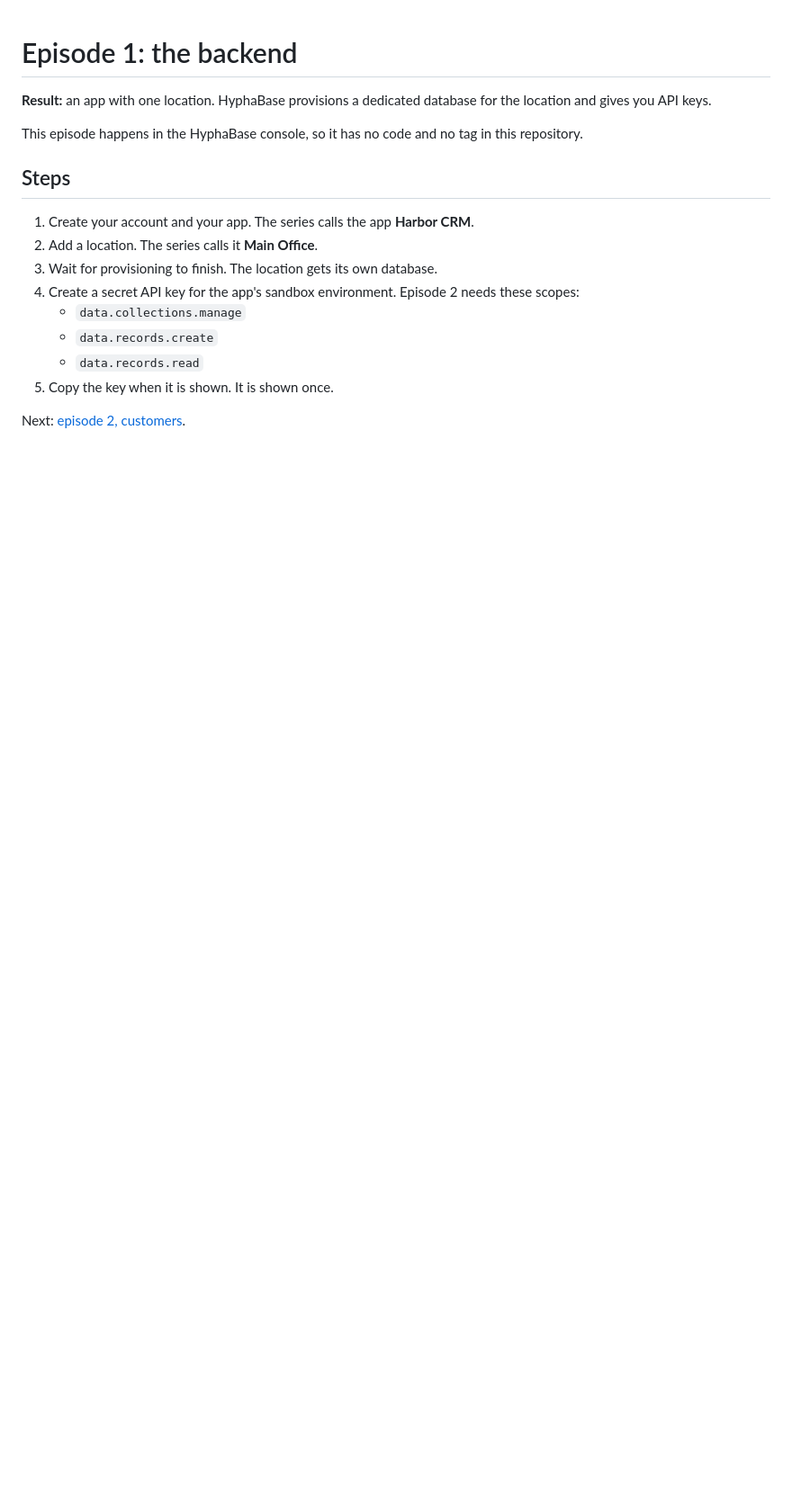
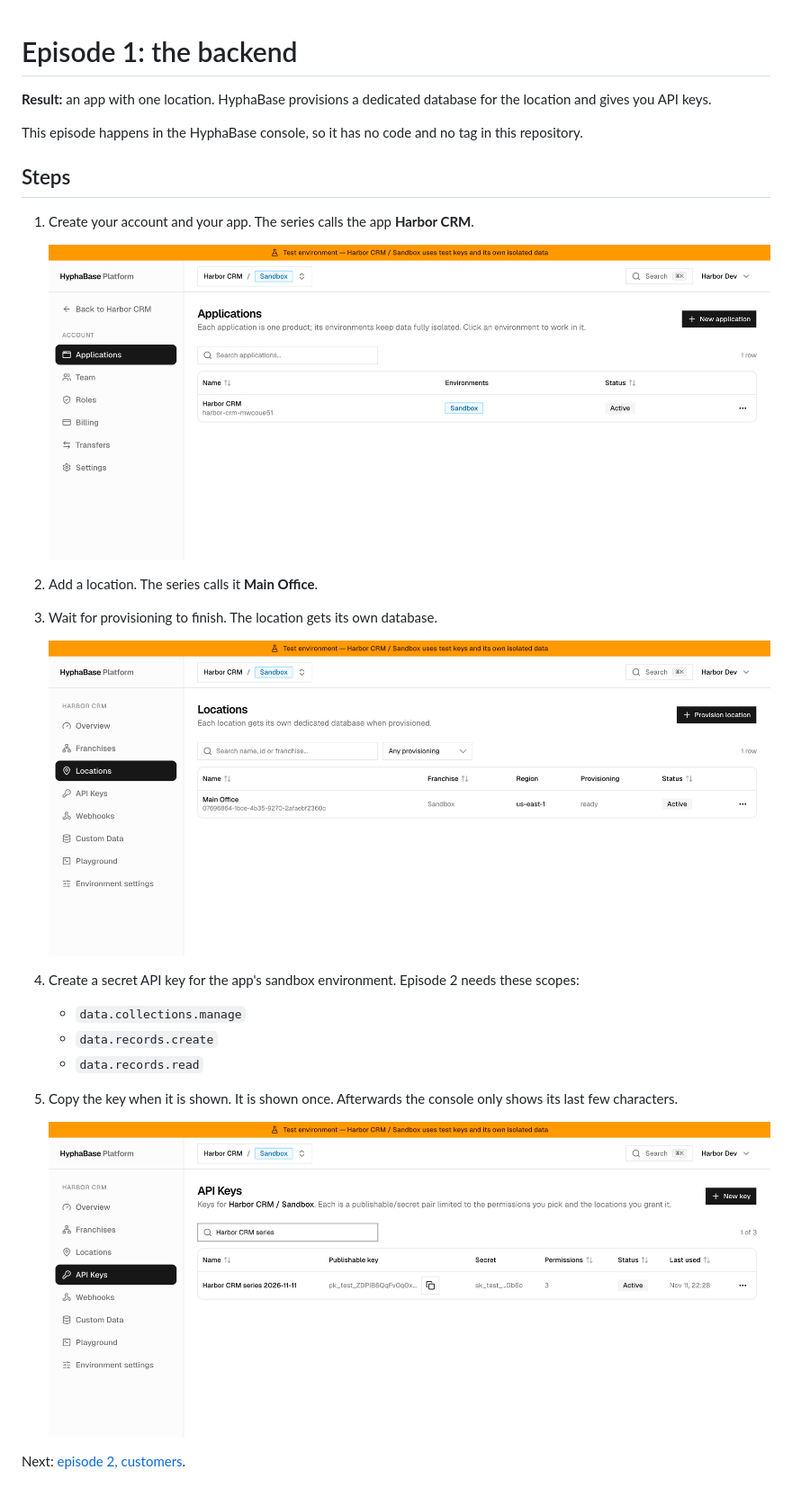
Before and after one commit to HyphaBase/hyphabase-series-crm, a Markdown page: episodes/episode-01-backend.md, the part around the change. Shown at 90% size. Rendered like a GitHub page; pictures changed too: episodes/img/episode-01/01-application.png (added), episodes/img/episode-01/02-location-ready.png (added), episodes/img/episode-01/03-api-key.png (added); blank space fills up the shorter version.

```diff
--- a/episodes/episode-01-backend.md
+++ b/episodes/episode-01-backend.md
@@ -7,12 +7,20 @@ This episode happens in the HyphaBase console, so it has no code and no tag in t
 ## Steps
 
 1. Create your account and your app. The series calls the app **Harbor CRM**.
+
+   ![The Applications page listing Harbor CRM with its Sandbox environment](img/episode-01/01-application.png)
+
 2. Add a location. The series calls it **Main Office**.
 3. Wait for provisioning to finish. The location gets its own database.
+
+   ![The Locations page showing Main Office with provisioning "ready"](img/episode-01/02-location-ready.png)
+
 4. Create a secret API key for the app's sandbox environment. Episode 2 needs these scopes:
    - `data.collections.manage`
    - `data.records.create`
    - `data.records.read`
-5. Copy the key when it is shown. It is shown once.
+5. Copy the key when it is shown. It is shown once. Afterwards the console only shows its last few characters.
+
+   ![The API Keys page showing the new key with three permissions](img/episode-01/03-api-key.png)
 
 Next: [episode 2, customers](episode-02-customers.md).
```
Also changed, not shown: episodes/episode-02-customers.md (+14 -0 lines), episodes/img/episode-02/01-customers-collection.png (added), episodes/img/episode-02/02-customers-schema.png (added), episodes/img/episode-02/03-first-customer.png (added).
